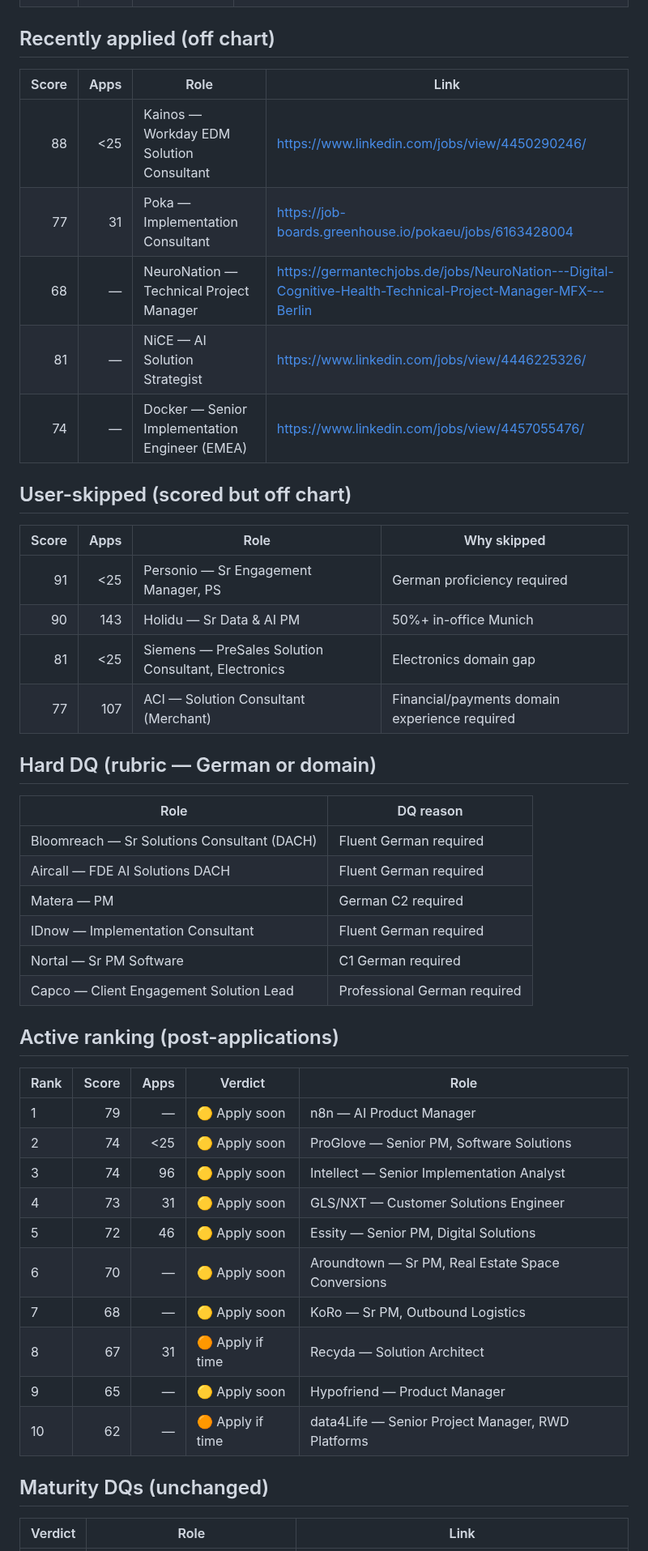
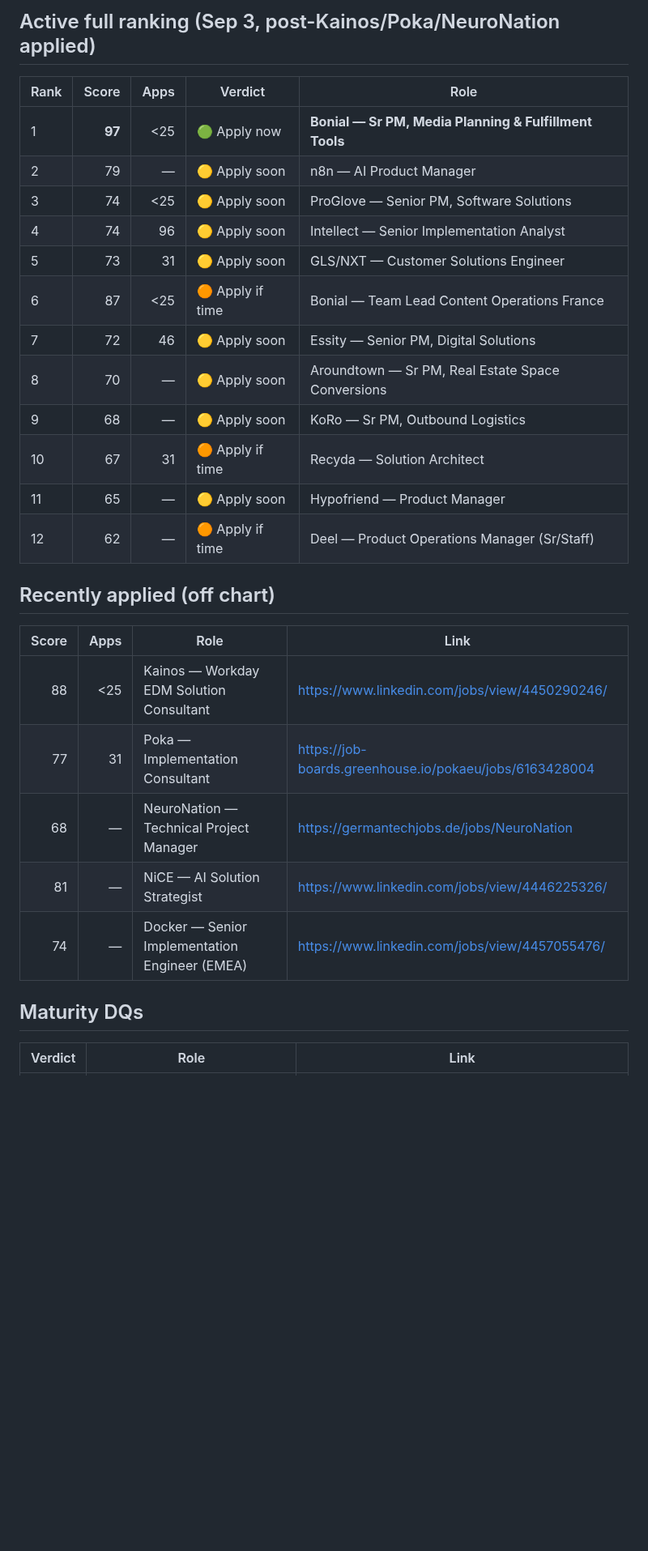
Before and after one commit to nicolasmpicard-gif/cursorRepo, a Markdown page: jd_ranking_results.md, the part around one of its changes. Shown at 81% size. Drawn GitHub-style; blank space fills up the shorter version.

```diff
--- a/jd_ranking_results.md
+++ b/jd_ranking_results.md
@@ -42,46 +69,29 @@ _Date: 2026-09-02_
+## Active full ranking (Sep 3, post-Kainos/Poka/NeuroNation applied)
+| Rank | Score | Apps | Verdict | Role |
+|------|------:|-----:|---------|------|
+| 1 | **97** | <25 | 🟢 Apply now | **Bonial — Sr PM, Media Planning & Fulfillment Tools** |
+| 2 | 79 | — | 🟡 Apply soon | n8n — AI Product Manager |
+| 3 | 74 | <25 | 🟡 Apply soon | ProGlove — Senior PM, Software Solutions |
+| 4 | 74 | 96 | 🟡 Apply soon | Intellect — Senior Implementation Analyst |
+| 5 | 73 | 31 | 🟡 Apply soon | GLS/NXT — Customer Solutions Engineer |
+| 6 | 87 | <25 | 🟠 Apply if time | Bonial — Team Lead Content Operations France |
+| 7 | 72 | 46 | 🟡 Apply soon | Essity — Senior PM, Digital Solutions |
+| 8 | 70 | — | 🟡 Apply soon | Aroundtown — Sr PM, Real Estate Space Conversions |
+| 9 | 68 | — | 🟡 Apply soon | KoRo — Sr PM, Outbound Logistics |
+| 10 | 67 | 31 | 🟠 Apply if time | Recyda — Solution Architect |
+| 11 | 65 | — | 🟡 Apply soon | Hypofriend — Product Manager |
+| 12 | 62 | — | 🟠 Apply if time | Deel — Product Operations Manager (Sr/Staff) |
 
 ## Recently applied (off chart)
 | Score | Apps | Role | Link |
 |------:|-----:|------|------|
 | 88 | <25 | Kainos — Workday EDM Solution Consultant | https://www.linkedin.com/jobs/view/4450290246/ |
 | 77 | 31 | Poka — Implementation Consultant | https://job-boards.greenhouse.io/pokaeu/jobs/6163428004 |
-| 68 | — | NeuroNation — Technical Project Manager | https://germantechjobs.de/jobs/NeuroNation---Digital-Cognitive-Health-Technical-Project-Manager-MFX---Berlin |
+| 68 | — | NeuroNation — Technical Project Manager | https://germantechjobs.de/jobs/NeuroNation |
 | 81 | — | NiCE — AI Solution Strategist | https://www.linkedin.com/jobs/view/4446225326/ |
 | 74 | — | Docker — Senior Implementation Engineer (EMEA) | https://www.linkedin.com/jobs/view/4457055476/ |
 
-## User-skipped (scored but off chart)
-| Score | Apps | Role | Why skipped |
-|------:|-----:|------|-------------|
-| 91 | <25 | Personio — Sr Engagement Manager, PS | German proficiency required |
-| 90 | 143 | Holidu — Sr Data & AI PM | 50%+ in-office Munich |
-| 81 | <25 | Siemens — PreSales Solution Consultant, Electronics | Electronics domain gap |
-| 77 | 107 | ACI — Solution Consultant (Merchant) | Financial/payments domain experience required |
-
-## Hard DQ (rubric — German or domain)
-| Role | DQ reason |
-|------|-----------|
-| Bloomreach — Sr Solutions Consultant (DACH) | Fluent German required |
-| Aircall — FDE AI Solutions DACH | Fluent German required |
-| Matera — PM | German C2 required |
-| IDnow — Implementation Consultant | Fluent German required |
-| Nortal — Sr PM Software | C1 German required |
-| Capco — Client Engagement Solution Lead | Professional German required |
-
-## Active ranking (post-applications)
-| Rank | Score | Apps | Verdict | Role |
-|------|------:|-----:|---------|------|
-| 1 | 79 | — | 🟡 Apply soon | n8n — AI Product Manager |
-| 2 | 74 | <25 | 🟡 Apply soon | ProGlove — Senior PM, Software Solutions |
-| 3 | 74 | 96 | 🟡 Apply soon | Intellect — Senior Implementation Analyst |
-| 4 | 73 | 31 | 🟡 Apply soon | GLS/NXT — Customer Solutions Engineer |
-| 5 | 72 | 46 | 🟡 Apply soon | Essity — Senior PM, Digital Solutions |
-| 6 | 70 | — | 🟡 Apply soon | Aroundtown — Sr PM, Real Estate Space Conversions |
-| 7 | 68 | — | 🟡 Apply soon | KoRo — Sr PM, Outbound Logistics |
-| 8 | 67 | 31 | 🟠 Apply if time | Recyda — Solution Architect |
-| 9 | 65 | — | 🟡 Apply soon | Hypofriend — Product Manager |
-| 10 | 62 | — | 🟠 Apply if time | data4Life — Senior Project Manager, RWD Platforms |
-
-## Maturity DQs (unchanged)
+## Maturity DQs
 | Verdict | Role | Link |
 |--------:|------|------|
 | **DQ** | Veloq — Senior Solutions Consultant | https://www.linkedin.com/jobs/view/4432582428/ |
```
Also changed, not shown: other parts of jd_ranking_results.md (+48 -21 lines).
